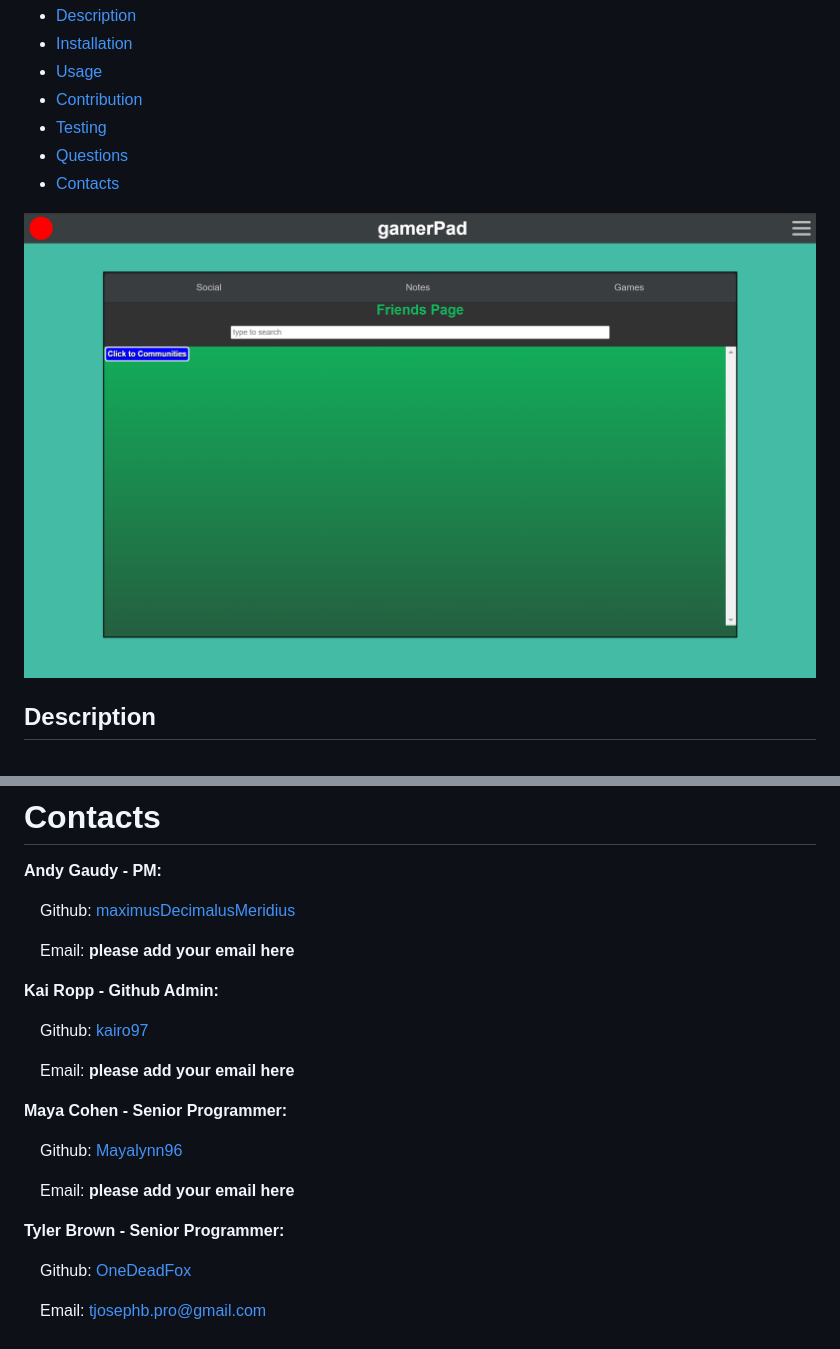
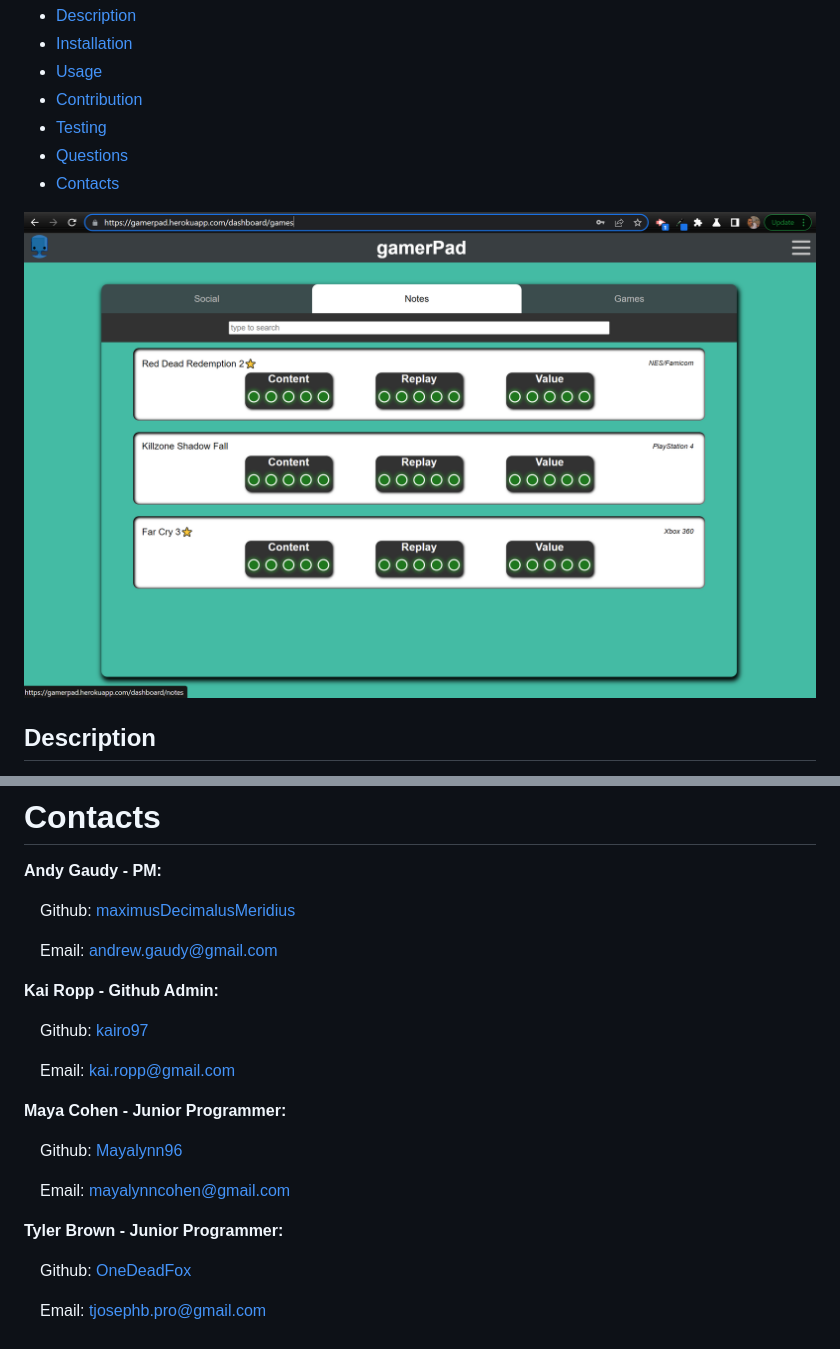
Before and after one commit to maximusDecimalusMeridius/gamerPad, a Markdown page: README.md, 2 parts joined by grey strips. GitHub-like rendering; pictures changed too: assets/images/gamerPad.png.

```diff
--- a/README.md
+++ b/README.md
@@ -70,21 +70,21 @@ If you have any questions or comments regarding this application please contact
 
 &emsp;Github: [maximusDecimalusMeridius](https://github.com/maximusDecimalusMeridius)
 
-&emsp;Email: **please add your email here**
+&emsp;Email: andrew.gaudy@gmail.com
 
 **Kai Ropp - Github Admin:**
 
 &emsp;Github: [kairo97](https://github.com/kairo97)
 
-&emsp;Email: **please add your email here**
+&emsp;Email: kai.ropp@gmail.com
 
-**Maya Cohen - Senior Programmer:**
+**Maya Cohen - Junior Programmer:**
 
 &emsp;Github: [Mayalynn96](https://github.com/Mayalynn96)
 
-&emsp;Email: **please add your email here**
+&emsp;Email: mayalynncohen@gmail.com
 
-**Tyler Brown - Senior Programmer:**
+**Tyler Brown - Junior Programmer:**
 
 &emsp;Github: [OneDeadFox](https://github.com/OneDeadFox)
 
```
